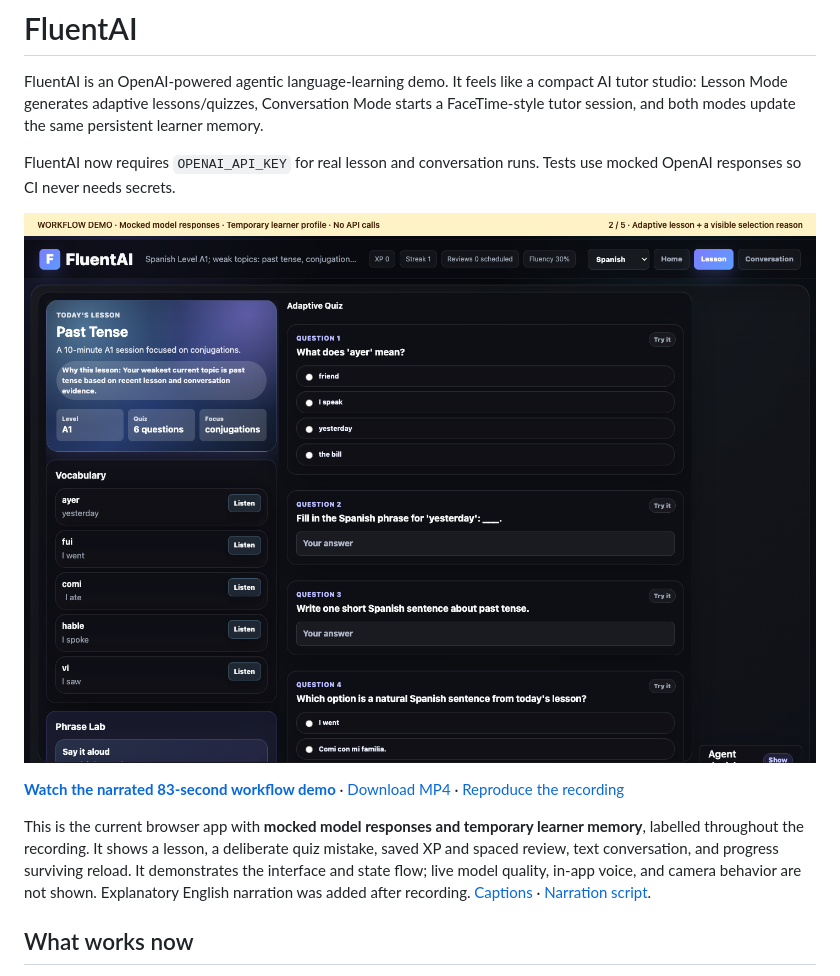
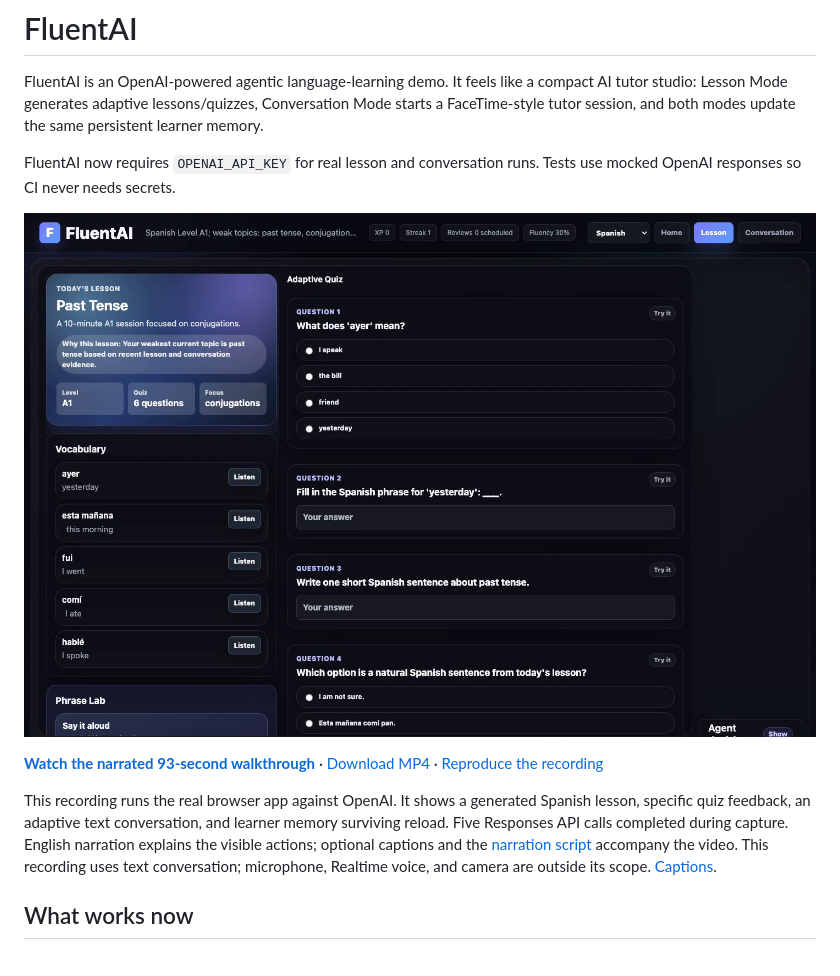
Before and after one commit to Jo2234/FluentAI, a Markdown page: README.md, the part around one of its changes. Rendered like a GitHub page; pictures changed too: docs/media/current-lesson.png.

Commit message:
Replace scripted portfolio video with a real OpenAI walkthrough

```diff
--- a/README.md
+++ b/README.md
@@ -8,7 +8,7 @@ FluentAI now requires `OPENAI_API_KEY` for real lesson and conversation runs. Te
 
-**[Watch the narrated 83-second workflow demo](docs/media/workflow-demo.mp4)** · [Download MP4](https://raw.githubusercontent.com/Jo2234/FluentAI/main/docs/media/workflow-demo.mp4) · [Reproduce the recording](docs/DEMO.md)
+**[Watch the narrated 93-second walkthrough](docs/media/workflow-demo.mp4)** · [Download MP4](https://raw.githubusercontent.com/Jo2234/FluentAI/main/docs/media/workflow-demo.mp4) · [Reproduce the recording](docs/DEMO.md)
 
-This is the current browser app with **mocked model responses and temporary learner memory**, labelled throughout the recording. It shows a lesson, a deliberate quiz mistake, saved XP and spaced review, text conversation, and progress surviving reload. It demonstrates the interface and state flow; live model quality, in-app voice, and camera behavior are not shown. Explanatory English narration was added after recording. [Captions](docs/media/narration.vtt) · [Narration script](docs/media/narration.json).
+This recording runs the real browser app against OpenAI. It shows a generated Spanish lesson, specific quiz feedback, an adaptive text conversation, and learner memory surviving reload. Five Responses API calls completed during capture. English narration explains the visible actions; optional captions and the [narration script](docs/media/narration.json) accompany the video. This recording uses text conversation; microphone, Realtime voice, and camera are outside its scope. [Captions](docs/media/narration.vtt).
 
 ## What works now
 
```
Also changed, not shown: other parts of README.md (+1 -1 lines), docs/DEMO.md (+19 -31 lines), notes.md (+4 -0 lines), 4 other files.
